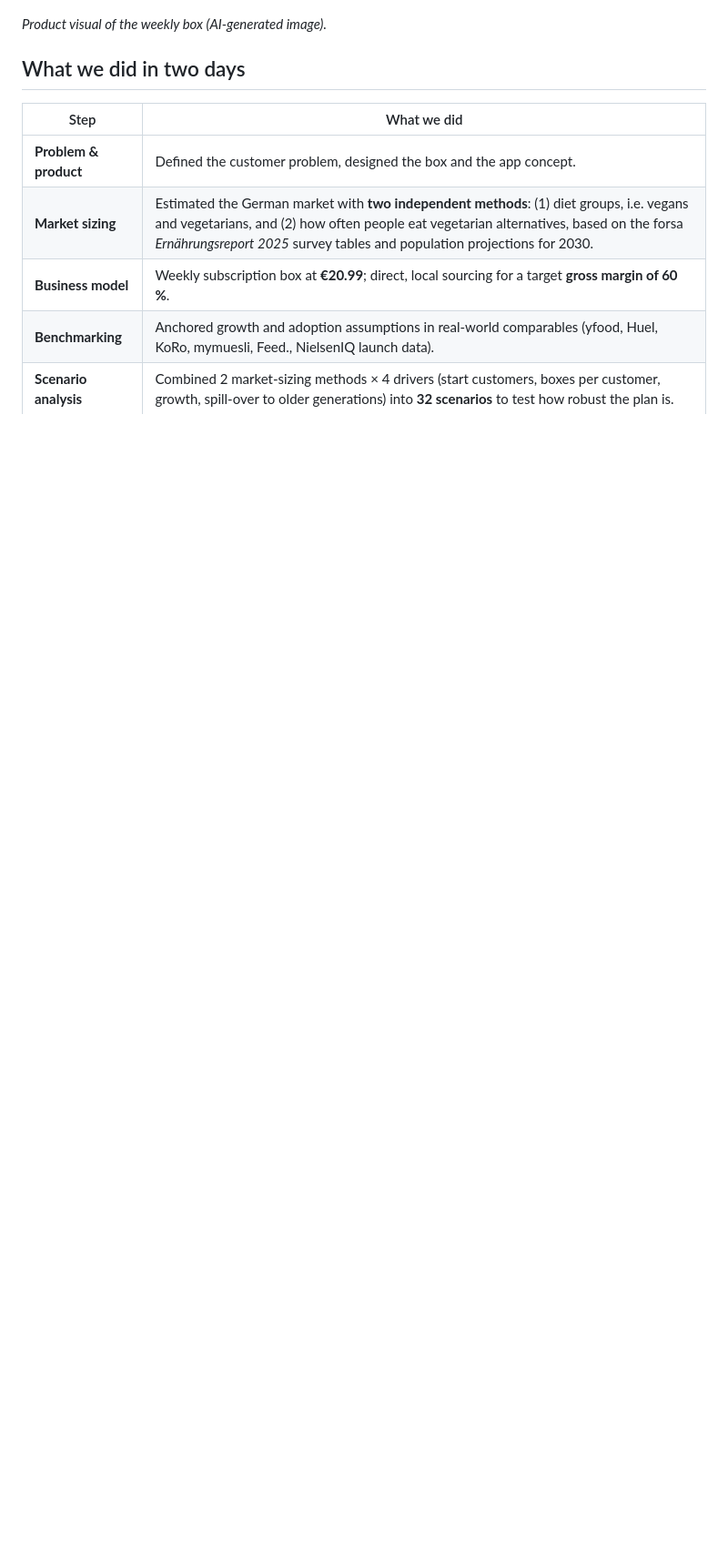
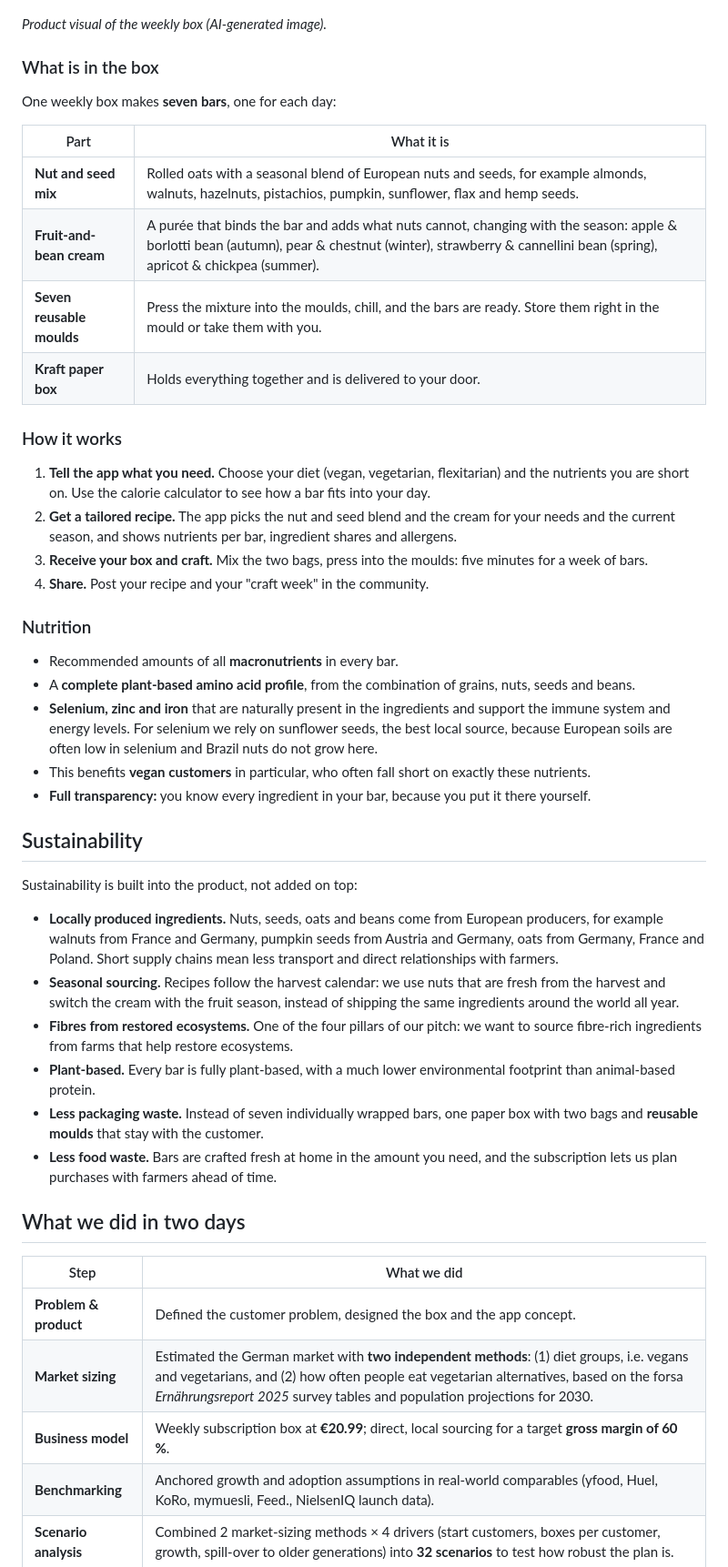
Before and after one commit to yudingshechu/craftbar, a Markdown page: README.md, the part around one of its changes. Shown at 91% size. Drawn GitHub-style; blank space fills up the shorter version.

Commit message:
Expand product and sustainability sections in README
Drop the market-value estimate, use 10,000 year-1 subscribers to match
the financial model, and describe box contents, usage, nutrition and
sustainability in more detail.

Co-Authored-By: Claude Opus 5.5 <noreply@anthropic.com>

```diff
--- a/README.md
+++ b/README.md
@@ -34,6 +27,43 @@ Target group at launch: **Gen Z in Germany**, a generation that deeply believes
 </p>
 
 *Product visual of the weekly box (AI-generated image).*
+
+### What is in the box
+
+One weekly box makes **seven bars**, one for each day:
+
+| Part | What it is |
+|---|---|
+| **Nut and seed mix** | Rolled oats with a seasonal blend of European nuts and seeds, for example almonds, walnuts, hazelnuts, pistachios, pumpkin, sunflower, flax and hemp seeds. |
+| **Fruit-and-bean cream** | A purée that binds the bar and adds what nuts cannot, changing with the season: apple & borlotti bean (autumn), pear & chestnut (winter), strawberry & cannellini bean (spring), apricot & chickpea (summer). |
+| **Seven reusable moulds** | Press the mixture into the moulds, chill, and the bars are ready. Store them right in the mould or take them with you. |
+| **Kraft paper box** | Holds everything together and is delivered to your door. |
+
+### How it works
+
+1. **Tell the app what you need.** Choose your diet (vegan, vegetarian, flexitarian) and the nutrients you are short on. Use the calorie calculator to see how a bar fits into your day.
+2. **Get a tailored recipe.** The app picks the nut and seed blend and the cream for your needs and the current season, and shows nutrients per bar, ingredient shares and allergens.
+3. **Receive your box and craft.** Mix the two bags, press into the moulds: five minutes for a week of bars.
+4. **Share.** Post your recipe and your "craft week" in the community.
+
+### Nutrition
+
+- Recommended amounts of all **macronutrients** in every bar.
+- A **complete plant-based amino acid profile**, from the combination of grains, nuts, seeds and beans.
+- **Selenium, zinc and iron** that are naturally present in the ingredients and support the immune system and energy levels. For selenium we rely on sunflower seeds, the best local source, because European soils are often low in selenium and Brazil nuts do not grow here.
+- This benefits **vegan customers** in particular, who often fall short on exactly these nutrients.
+- **Full transparency:** you know every ingredient in your bar, because you put it there yourself.
+
+## Sustainability
+
+Sustainability is built into the product, not added on top:
+
+- **Locally produced ingredients.** Nuts, seeds, oats and beans come from European producers, for example walnuts from France and Germany, pumpkin seeds from Austria and Germany, oats from Germany, France and Poland. Short supply chains mean less transport and direct relationships with farmers.
+- **Seasonal sourcing.** Recipes follow the harvest calendar: we use nuts that are fresh from the harvest and switch the cream with the fruit season, instead of shipping the same ingredients around the world all year.
+- **Fibres from restored ecosystems.** One of the four pillars of our pitch: we want to source fibre-rich ingredients from farms that help restore ecosystems.
+- **Plant-based.** Every bar is fully plant-based, with a much lower environmental footprint than animal-based protein.
+- **Less packaging waste.** Instead of seven individually wrapped bars, one paper box with two bags and **reusable moulds** that stay with the customer.
+- **Less food waste.** Bars are crafted fresh at home in the amount you need, and the subscription lets us plan purchases with farmers ahead of time.
 
 ## What we did in two days
 
```
Also changed, not shown: other parts of README.md (+5 -12 lines).
